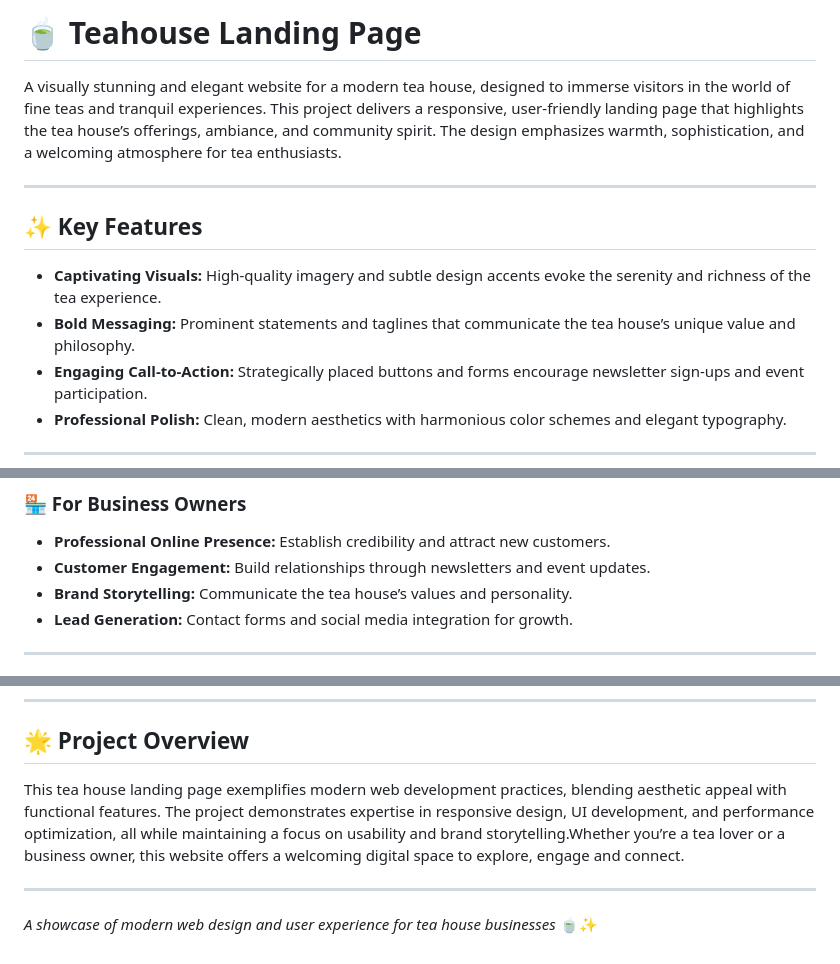
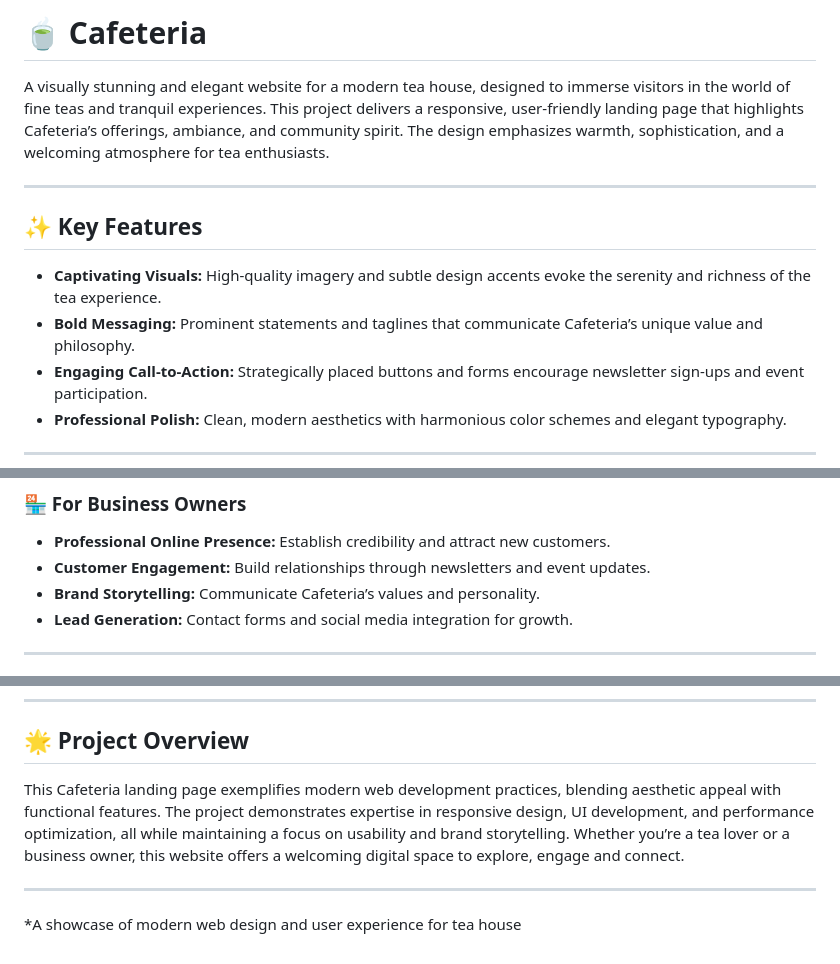
Before and after one commit to zahid-official/practice-11-cafeteria, a Markdown page: readme.md, 3 parts joined by grey strips. Rendered like a GitHub page.

```diff
--- a/readme.md
+++ b/readme.md
@@ -1,13 +1,13 @@
-# 🍵 Teahouse Landing Page
+ # 🍵 Cafeteria
 
-A visually stunning and elegant website for a modern tea house, designed to immerse visitors in the world of fine teas and tranquil experiences. This project delivers a responsive, user-friendly landing page that highlights the tea house’s offerings, ambiance, and community spirit. The design emphasizes warmth, sophistication, and a welcoming atmosphere for tea enthusiasts.
+A visually stunning and elegant website for a modern tea house, designed to immerse visitors in the world of fine teas and tranquil experiences. This project delivers a responsive, user-friendly landing page that highlights Cafeteria’s offerings, ambiance, and community spirit. The design emphasizes warmth, sophistication, and a welcoming atmosphere for tea enthusiasts.
 
 ---
 
 ## ✨ Key Features
 
 - **Captivating Visuals:** High-quality imagery and subtle design accents evoke the serenity and richness of the tea experience.
-- **Bold Messaging:** Prominent statements and taglines that communicate the tea house’s unique value and philosophy.
+- **Bold Messaging:** Prominent statements and taglines that communicate Cafeteria’s unique value and philosophy.
 - **Engaging Call-to-Action:** Strategically placed buttons and forms encourage newsletter sign-ups and event participation.
 - **Professional Polish:** Clean, modern aesthetics with harmonious color schemes and elegant typography.
 
@@ -46,7 +46,7 @@ A visually stunning and elegant website for a modern tea house, designed to imme
 ### 🏪 For Business Owners
 - **Professional Online Presence:** Establish credibility and attract new customers.
 - **Customer Engagement:** Build relationships through newsletters and event updates.
-- **Brand Storytelling:** Communicate the tea house’s values and personality.
+- **Brand Storytelling:** Communicate Cafeteria’s values and personality.
 - **Lead Generation:** Contact forms and social media integration for growth.
 
 ---
@@ -69,8 +69,8 @@ A visually stunning and elegant website for a modern tea house, designed to imme
 
 ## 🌟 Project Overview
 
-This tea house landing page exemplifies modern web development practices, blending aesthetic appeal with functional features. The project demonstrates expertise in responsive design, UI development, and performance optimization, all while maintaining a focus on usability and brand storytelling.Whether you’re a tea lover or a business owner, this website offers a welcoming digital space to explore, engage and connect.
+This Cafeteria landing page exemplifies modern web development practices, blending aesthetic appeal with functional features. The project demonstrates expertise in responsive design, UI development, and performance optimization, all while maintaining a focus on usability and brand storytelling. Whether you’re a tea lover or a business owner, this website offers a welcoming digital space to explore, engage and connect.
 
 ---
 
-*A showcase of modern web design and user experience for tea house businesses* 🍵✨
+*A showcase of modern web design and user experience for tea house
```
